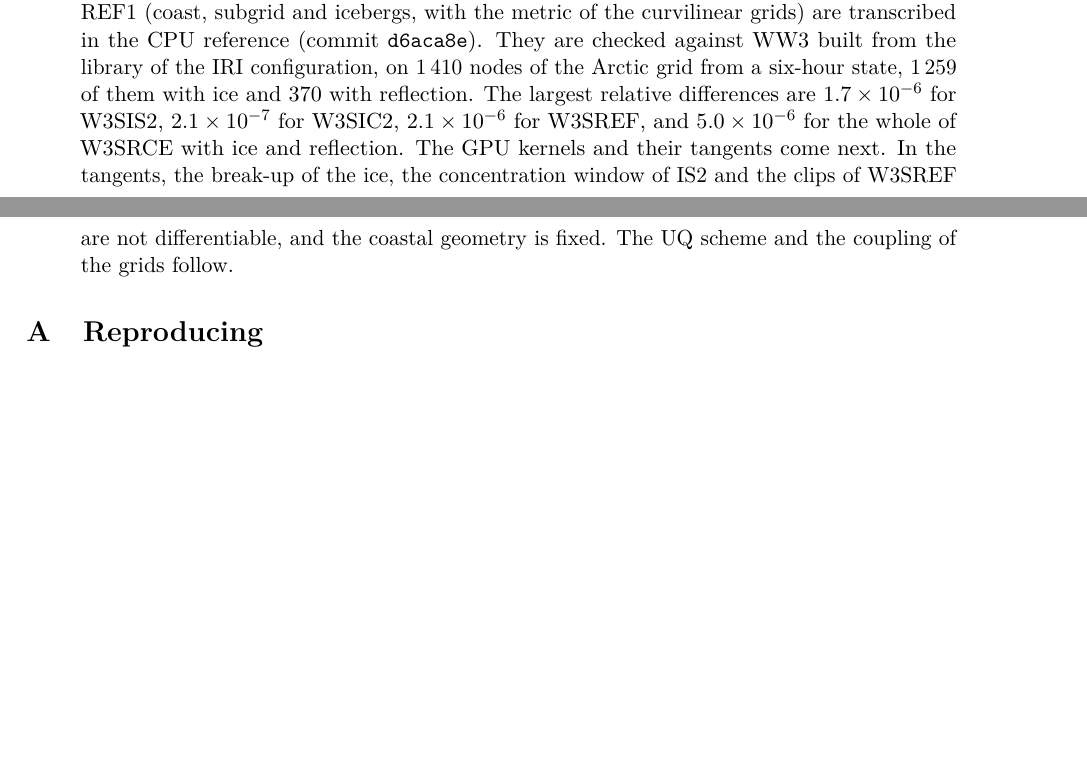
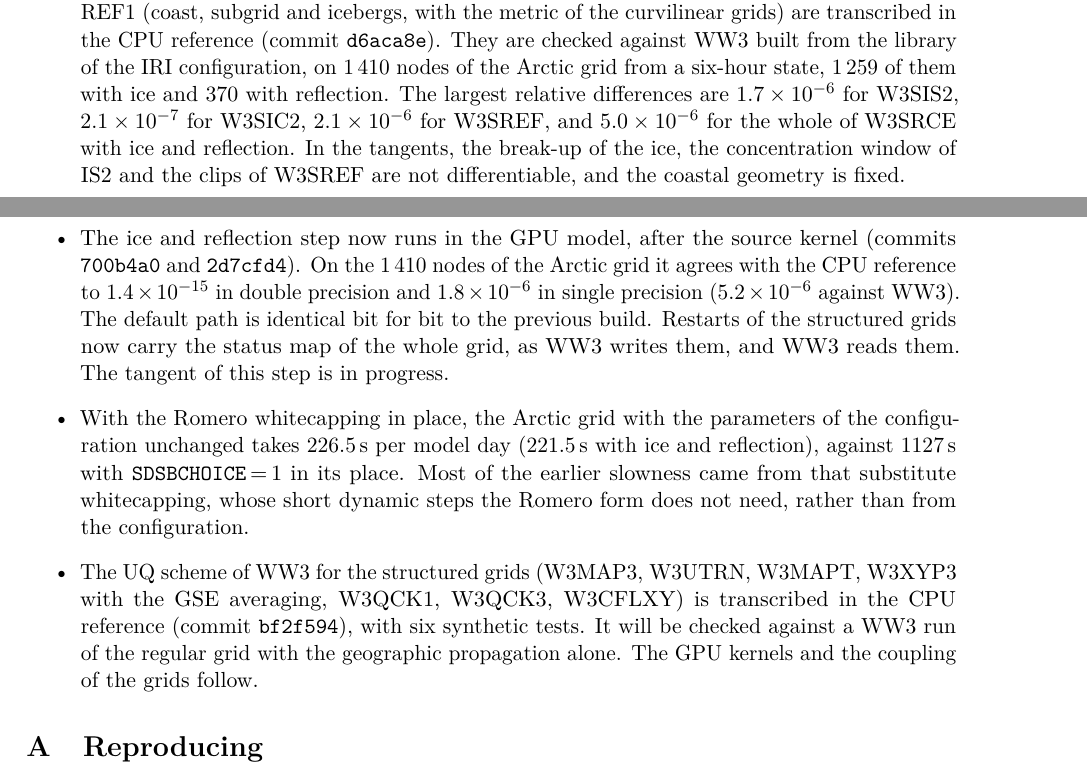
Before and after one commit to jmdelouis/HWW3, a LaTeX paper (tex/hww3/main.tex): two parts of pages 52 and 53 of 54, joined at a grey line, cut so that both start at the same text, the shorter picture padded with empty space. Compiled offline with pdfLaTeX.

Commit message:
Record the GPU ice and reflection step, the timing with the Romero whitecapping and the CPU UQ scheme in the note: the paragraph "WW3 structured grids" of tex/hww3/main.tex gets the ice and reflection step in the GPU model after the source kernel (commits 700b4a0 and 2d7cfd4; 1.4e-15 against the CPU reference in double precision and 1.8e-6 in single precision, 5.2e-6 against WW3, on the 1,410 nodes of the Arctic grid; the default path identical bit for bit; restarts of the structured grids carrying the status map of the whole grid as WW3 writes and reads them; the tangent in progress), the Arctic grid at 226.5 s per model day with the configuration's parameters unchanged (221.5 s with ice and reflection) against 1,127 s with SDSBCHOICE = 1 in place of the Romero whitecapping, so that most of the earlier slowness came from the substitute, and the CPU transcription of the UQ scheme (W3MAP3, W3UTRN, W3MAPT, W3XYP3 with GSE, W3QCK1, W3QCK3, W3CFLXY; commit bf2f594, six synthetic tests) before its check against a WW3 run with the geographic propagation alone
Co-Authored-By: Claude Opus 5.5 <noreply@anthropic.com>

```diff
--- a/tex/hww3/main.tex
+++ b/tex/hww3/main.tex
@@ -3044,10 +3044,29 @@ grid from a six-hour state, 1\,259 of them with ice and 370 with
 reflection. The largest relative differences are $1.7\times10^{-6}$ for
 W3SIS2, $2.1\times10^{-7}$ for W3SIC2, $2.1\times10^{-6}$ for W3SREF,
 and $5.0\times10^{-6}$ for the whole of W3SRCE with ice and reflection.
-The GPU kernels and their tangents come next. In the tangents, the
-break-up of the ice, the concentration window of IS2 and the clips of
-W3SREF are not differentiable, and the coastal geometry is fixed.
-The UQ scheme and the coupling of the grids follow.
+In the tangents, the break-up of the ice, the concentration window of
+IS2 and the clips of W3SREF are not differentiable, and the coastal
+geometry is fixed.
+\item The ice and reflection step now runs in the GPU model, after the
+source kernel (commits \texttt{700b4a0} and \texttt{2d7cfd4}). On the
+1\,410 nodes of the Arctic grid it agrees with the CPU reference to
+$1.4\times10^{-15}$ in double precision and $1.8\times10^{-6}$ in single
+precision ($5.2\times10^{-6}$ against WW3). The default path is
+identical bit for bit to the previous build. Restarts of the structured
+grids now carry the status map of the whole grid, as WW3 writes them,
+and WW3 reads them. The tangent of this step is in progress.
+\item With the Romero whitecapping in place, the Arctic grid with the
+parameters of the configuration unchanged takes \SI{226.5}{s} per model
+day (\SI{221.5}{s} with ice and reflection), against \SI{1127}{s} with
+\texttt{SDSBCHOICE}\,=\,1 in its place. Most of the earlier slowness
+came from that substitute whitecapping, whose short dynamic steps the
+Romero form does not need, rather than from the configuration.
+\item The UQ scheme of WW3 for the structured grids (W3MAP3, W3UTRN,
+W3MAPT, W3XYP3 with the GSE averaging, W3QCK1, W3QCK3, W3CFLXY) is
+transcribed in the CPU reference (commit \texttt{bf2f594}), with six
+synthetic tests. It will be checked against a WW3 run of the regular
+grid with the geographic propagation alone. The GPU kernels and the
+coupling of the grids follow.
 \end{itemize}
 
 
```
